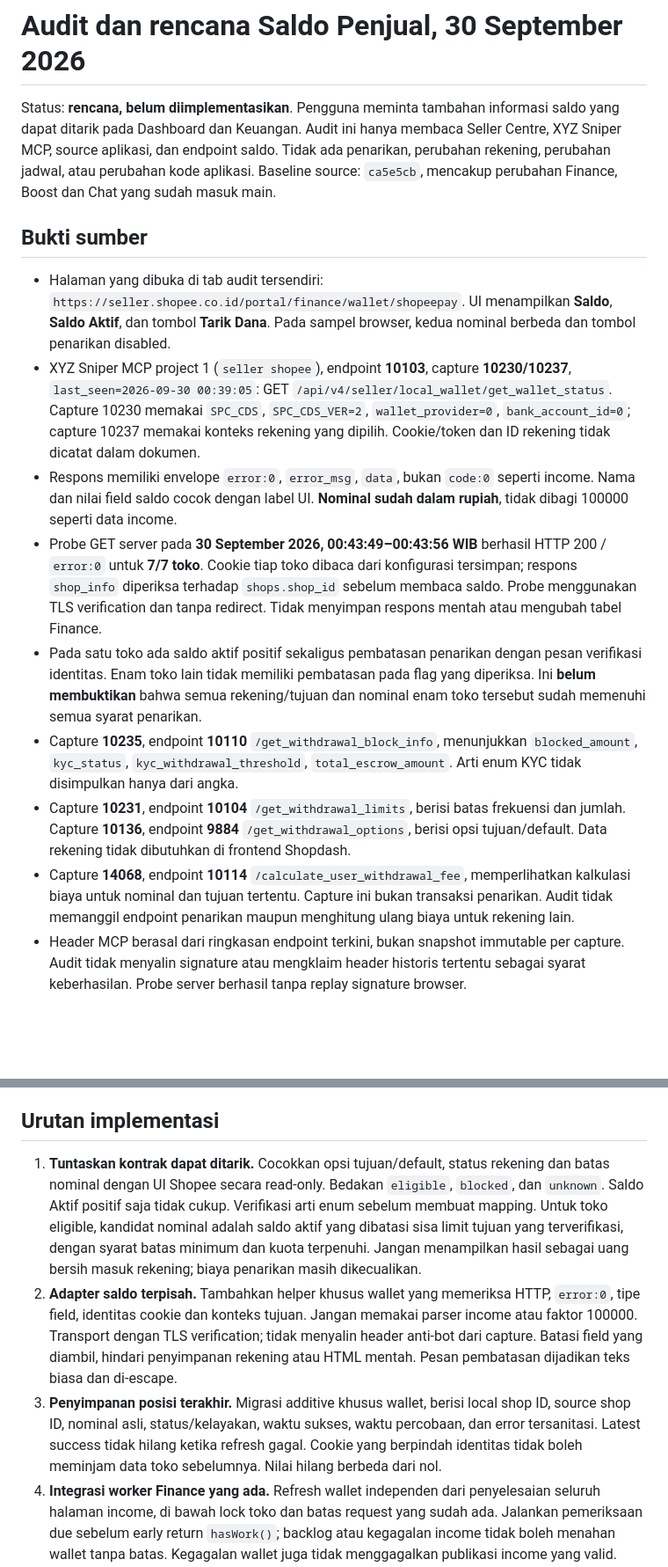
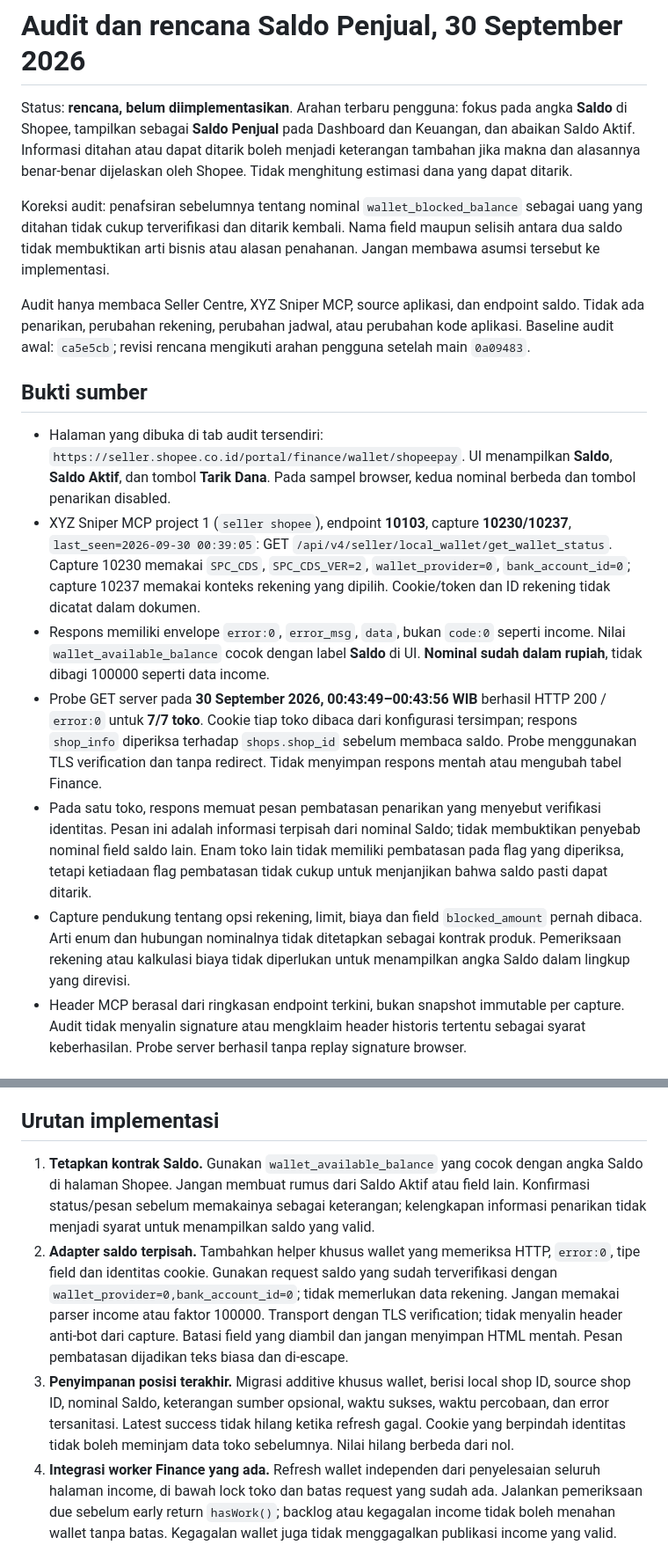
Before and after one commit to ramdanifahmy2023/fahra-kelola, a Markdown page: ops/finance-wallet-plan-20260930.md, 2 parts joined by grey strips. Shown at 88% size. Rendered like a GitHub page; blank space fills up the shorter version.

```diff
--- a/ops/finance-wallet-plan-20260930.md
+++ b/ops/finance-wallet-plan-20260930.md
@@ -1,17 +1,19 @@
 # Audit dan rencana Saldo Penjual, 30 September 2026
 
-Status: **rencana, belum diimplementasikan**. Pengguna meminta tambahan informasi saldo yang dapat ditarik pada Dashboard dan Keuangan. Audit ini hanya membaca Seller Centre, XYZ Sniper MCP, source aplikasi, dan endpoint saldo. Tidak ada penarikan, perubahan rekening, perubahan jadwal, atau perubahan kode aplikasi. Baseline source: `ca5e5cb`, mencakup perubahan Finance, Boost dan Chat yang sudah masuk main.
+Status: **rencana, belum diimplementasikan**. Arahan terbaru pengguna: fokus pada angka **Saldo** di Shopee, tampilkan sebagai **Saldo Penjual** pada Dashboard dan Keuangan, dan abaikan Saldo Aktif. Informasi ditahan atau dapat ditarik boleh menjadi keterangan tambahan jika makna dan alasannya benar-benar dijelaskan oleh Shopee. Tidak menghitung estimasi dana yang dapat ditarik.
+
+Koreksi audit: penafsiran sebelumnya tentang nominal `wallet_blocked_balance` sebagai uang yang ditahan tidak cukup terverifikasi dan ditarik kembali. Nama field maupun selisih antara dua saldo tidak membuktikan arti bisnis atau alasan penahanan. Jangan membawa asumsi tersebut ke implementasi.
+
+Audit hanya membaca Seller Centre, XYZ Sniper MCP, source aplikasi, dan endpoint saldo. Tidak ada penarikan, perubahan rekening, perubahan jadwal, atau perubahan kode aplikasi. Baseline audit awal: `ca5e5cb`; revisi rencana mengikuti arahan pengguna setelah main `0a09483`.
 
 ## Bukti sumber
 
 - Halaman yang dibuka di tab audit tersendiri: `https://seller.shopee.co.id/portal/finance/wallet/shopeepay`. UI menampilkan **Saldo**, **Saldo Aktif**, dan tombol **Tarik Dana**. Pada sampel browser, kedua nominal berbeda dan tombol penarikan disabled.
 - XYZ Sniper MCP project 1 (`seller shopee`), endpoint **10103**, capture **10230/10237**, `last_seen=2026-09-30 00:39:05`: GET `/api/v4/seller/local_wallet/get_wallet_status`. Capture 10230 memakai `SPC_CDS`, `SPC_CDS_VER=2`, `wallet_provider=0`, `bank_account_id=0`; capture 10237 memakai konteks rekening yang dipilih. Cookie/token dan ID rekening tidak dicatat dalam dokumen.
-- Respons memiliki envelope `error:0`, `error_msg`, `data`, bukan `code:0` seperti income. Nama dan nilai field saldo cocok dengan label UI. **Nominal sudah dalam rupiah**, tidak dibagi 100000 seperti data income.
+- Respons memiliki envelope `error:0`, `error_msg`, `data`, bukan `code:0` seperti income. Nilai `wallet_available_balance` cocok dengan label **Saldo** di UI. **Nominal sudah dalam rupiah**, tidak dibagi 100000 seperti data income.
 - Probe GET server pada **30 September 2026, 00:43:49–00:43:56 WIB** berhasil HTTP 200 / `error:0` untuk **7/7 toko**. Cookie tiap toko dibaca dari konfigurasi tersimpan; respons `shop_info` diperiksa terhadap `shops.shop_id` sebelum membaca saldo. Probe menggunakan TLS verification dan tanpa redirect. Tidak menyimpan respons mentah atau mengubah tabel Finance.
-- Pada satu toko ada saldo aktif positif sekaligus pembatasan penarikan dengan pesan verifikasi identitas. Enam toko lain tidak memiliki pembatasan pada flag yang diperiksa. Ini **belum membuktikan** bahwa semua rekening/tujuan dan nominal enam toko tersebut sudah memenuhi semua syarat penarikan.
-- Capture **10235**, endpoint **10110** `/get_withdrawal_block_info`, menunjukkan `blocked_amount`, `kyc_status`, `kyc_withdrawal_threshold`, `total_escrow_amount`. Arti enum KYC tidak disimpulkan hanya dari angka.
-- Capture **10231**, endpoint **10104** `/get_withdrawal_limits`, berisi batas frekuensi dan jumlah. Capture **10136**, endpoint **9884** `/get_withdrawal_options`, berisi opsi tujuan/default. Data rekening tidak dibutuhkan di frontend Shopdash.
-- Capture **14068**, endpoint **10114** `/calculate_user_withdrawal_fee`, memperlihatkan kalkulasi biaya untuk nominal dan tujuan tertentu. Capture ini bukan transaksi penarikan. Audit tidak memanggil endpoint penarikan maupun menghitung ulang biaya untuk rekening lain.
+- Pada satu toko, respons memuat pesan pembatasan penarikan yang menyebut verifikasi identitas. Pesan ini adalah informasi terpisah dari nominal Saldo; tidak membuktikan penyebab nominal field saldo lain. Enam toko lain tidak memiliki pembatasan pada flag yang diperiksa, tetapi ketiadaan flag pembatasan tidak cukup untuk menjanjikan bahwa saldo pasti dapat ditarik.
+- Capture pendukung tentang opsi rekening, limit, biaya dan field `blocked_amount` pernah dibaca. Arti enum dan hubungan nominalnya tidak ditetapkan sebagai kontrak produk. Pemeriksaan rekening atau kalkulasi biaya tidak diperlukan untuk menampilkan angka Saldo dalam lingkup yang direvisi.
 - Header MCP berasal dari ringkasan endpoint terkini, bukan snapshot immutable per capture. Audit tidak menyalin signature atau mengklaim header historis tertentu sebagai syarat keberhasilan. Probe server berhasil tanpa replay signature browser.
 
 ## Kontrak angka
@@ -44,9 +43,9 @@ Design direction tetap ENERGY 1 / RHYTHM 2 / MOTION 1. Antislop menjaga bahasa s
 
 ## Urutan implementasi
 
-1. **Tuntaskan kontrak dapat ditarik.** Cocokkan opsi tujuan/default, status rekening dan batas nominal dengan UI Shopee secara read-only. Bedakan `eligible`, `blocked`, dan `unknown`. Saldo Aktif positif saja tidak cukup. Verifikasi arti enum sebelum membuat mapping. Untuk toko eligible, kandidat nominal adalah saldo aktif yang dibatasi sisa limit tujuan yang terverifikasi, dengan syarat batas minimum dan kuota terpenuhi. Jangan menampilkan hasil sebagai uang bersih masuk rekening; biaya penarikan masih dikecualikan.
-2. **Adapter saldo terpisah.** Tambahkan helper khusus wallet yang memeriksa HTTP, `error:0`, tipe field, identitas cookie dan konteks tujuan. Jangan memakai parser income atau faktor 100000. Transport dengan TLS verification; tidak menyalin header anti-bot dari capture. Batasi field yang diambil, hindari penyimpanan rekening atau HTML mentah. Pesan pembatasan dijadikan teks biasa dan di-escape.
-3. **Penyimpanan posisi terakhir.** Migrasi additive khusus wallet, berisi local shop ID, source shop ID, nominal asli, status/kelayakan, waktu sukses, waktu percobaan, dan error tersanitasi. Latest success tidak hilang ketika refresh gagal. Cookie yang berpindah identitas tidak boleh meminjam data toko sebelumnya. Nilai hilang berbeda dari nol.
+1. **Tetapkan kontrak Saldo.** Gunakan `wallet_available_balance` yang cocok dengan angka Saldo di halaman Shopee. Jangan membuat rumus dari Saldo Aktif atau field lain. Konfirmasi status/pesan sebelum memakainya sebagai keterangan; kelengkapan informasi penarikan tidak menjadi syarat untuk menampilkan saldo yang valid.
+2. **Adapter saldo terpisah.** Tambahkan helper khusus wallet yang memeriksa HTTP, `error:0`, tipe field dan identitas cookie. Gunakan request saldo yang sudah terverifikasi dengan `wallet_provider=0,bank_account_id=0`; tidak memerlukan data rekening. Jangan memakai parser income atau faktor 100000. Transport dengan TLS verification; tidak menyalin header anti-bot dari capture. Batasi field yang diambil dan jangan menyimpan HTML mentah. Pesan pembatasan dijadikan teks biasa dan di-escape.
+3. **Penyimpanan posisi terakhir.** Migrasi additive khusus wallet, berisi local shop ID, source shop ID, nominal Saldo, keterangan sumber opsional, waktu sukses, waktu percobaan, dan error tersanitasi. Latest success tidak hilang ketika refresh gagal. Cookie yang berpindah identitas tidak boleh meminjam data toko sebelumnya. Nilai hilang berbeda dari nol.
 4. **Integrasi worker Finance yang ada.** Refresh wallet independen dari penyelesaian seluruh halaman income, di bawah lock toko dan batas request yang sudah ada. Jalankan pemeriksaan due sebelum early return `hasWork()`; backlog atau kegagalan income tidak boleh menahan wallet tanpa batas. Kegagalan wallet juga tidak menggagalkan publikasi income yang valid. Tidak menambah runner paralel atau mengubah ekstensi/Boost/Chat.
 5. **Jadwal dan refresh manual.** Saat audit, 7/7 jadwal Finance aktif dengan interval **600 detik**. Usulan awal mengikuti jadwal 10 menit ini dengan kontrol due agar tidak menarik saldo setiap halaman impor. Antrean dapat membuat pembaruan lebih lambat; tampilkan timestamp sebenarnya. Halaman tetap membaca database setiap 30 detik, bukan memanggil Shopee per pengunjung. Tombol Perbarui saldo Shopee harus tetap menjadwalkan wallet walau income tidak mempunyai pekerjaan baru, dengan deduplikasi dan CSRF yang sudah ada.
 6. **API dan dua halaman.** Tambahkan kontrak wallet pada `Finance::summary` dan komponen bersama `app/views/panel/finance.php` / `public/assets/js/finance.js`. Hitung satu toko sekali, gunakan cakupan toko yang sama, pertahankan pilihan toko/tanggal serta disclosure/fokus saat polling. Perbarui help text yang saat ini mengatakan seluruh saldo berasal dari Penghasilan Saya, karena wallet punya sumber sendiri.
```
Also changed, not shown: other parts of ops/finance-wallet-plan-20260930.md (+12 -15 lines).
